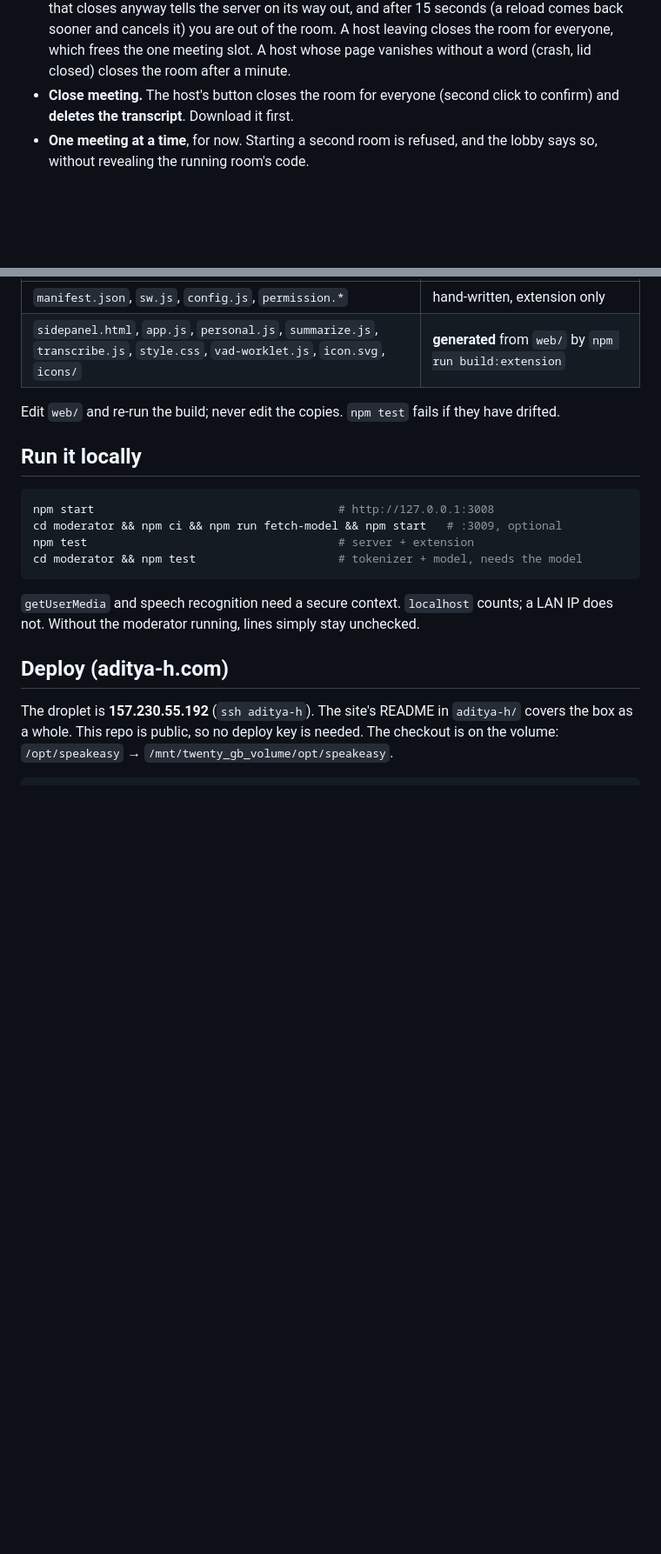
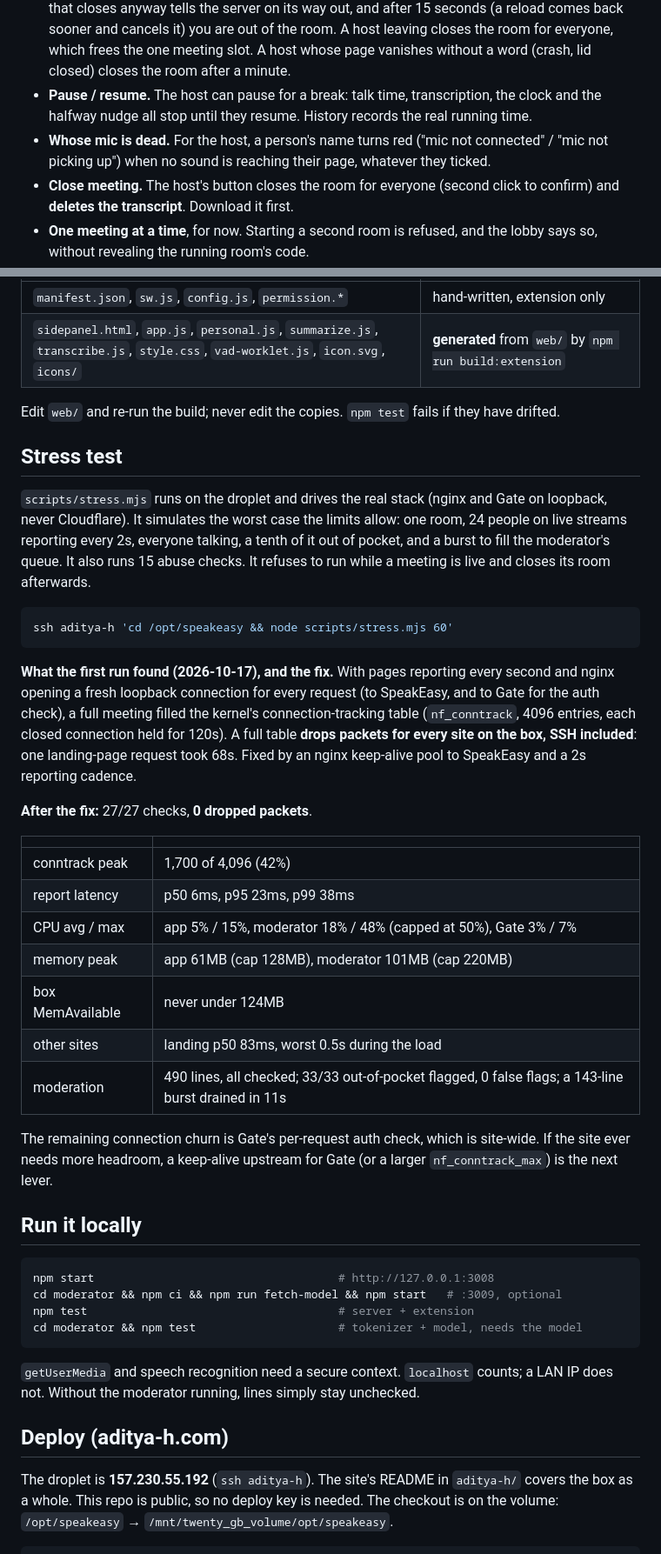
Before and after one commit to Aditya-H2O/SpeakEasy, a Markdown page: README.md, 2 parts joined by grey strips. Shown at 87% size. Rendered like a GitHub page; blank space fills up the shorter version.

Commit message:
README: stress test findings, pause/resume, dead-mic names
Co-Authored-By: Claude Opus 5.5 <noreply@anthropic.com>

````diff
--- a/README.md
+++ b/README.md
@@ -55,6 +55,12 @@ the transcript in its own scrolling pane; one column on narrow screens):
   room. A host leaving closes the room for everyone, which frees the one meeting
   slot. A host whose page vanishes without a word (crash, lid closed) closes the
   room after a minute.
+- **Pause / resume.** The host can pause for a break: talk time, transcription,
+  the clock and the halfway nudge all stop until they resume. History records
+  the real running time.
+- **Whose mic is dead.** For the host, a person's name turns red ("mic not
+  connected" / "mic not picking up") when no sound is reaching their page,
+  whatever they ticked.
 - **Close meeting.** The host's button closes the room for everyone (second
   click to confirm) and **deletes the transcript**. Download it first.
 - **One meeting at a time**, for now. Starting a second room is refused, and the
@@ -224,6 +231,43 @@ the panel is open.
 
 Edit `web/` and re-run the build; never edit the copies. `npm test` fails if
 they have drifted.
+
+## Stress test
+
+`scripts/stress.mjs` runs on the droplet and drives the real stack (nginx and
+Gate on loopback, never Cloudflare). It simulates the worst case the limits
+allow: one room, 24 people on live streams reporting every 2s, everyone
+talking, a tenth of it out of pocket, and a burst to fill the moderator's
+queue. It also runs 15 abuse checks. It refuses to run while a meeting is live
+and closes its room afterwards.
+
+```bash
+ssh aditya-h 'cd /opt/speakeasy && node scripts/stress.mjs 60'
+```
+
+**What the first run found (2026-10-17), and the fix.** With pages reporting
+every second and nginx opening a fresh loopback connection for every request
+(to SpeakEasy, and to Gate for the auth check), a full meeting filled the
+kernel's connection-tracking table (`nf_conntrack`, 4096 entries, each closed
+connection held for 120s). A full table **drops packets for every site on the
+box, SSH included**: one landing-page request took 68s. Fixed by an nginx
+keep-alive pool to SpeakEasy and a 2s reporting cadence.
+
+**After the fix:** 27/27 checks, **0 dropped packets**.
+
+| | |
+| --- | --- |
+| conntrack peak | 1,700 of 4,096 (42%) |
+| report latency | p50 6ms, p95 23ms, p99 38ms |
+| CPU avg / max | app 5% / 15%, moderator 18% / 48% (capped at 50%), Gate 3% / 7% |
+| memory peak | app 61MB (cap 128MB), moderator 101MB (cap 220MB) |
+| box MemAvailable | never under 124MB |
+| other sites | landing p50 83ms, worst 0.5s during the load |
+| moderation | 490 lines, all checked; 33/33 out-of-pocket flagged, 0 false flags; a 143-line burst drained in 11s |
+
+The remaining connection churn is Gate's per-request auth check, which is
+site-wide. If the site ever needs more headroom, a keep-alive upstream for Gate
+(or a larger `nf_conntrack_max`) is the next lever.
 
 ## Run it locally
 
````
Also changed, not shown: other parts of README.md (+2 -1 lines).
